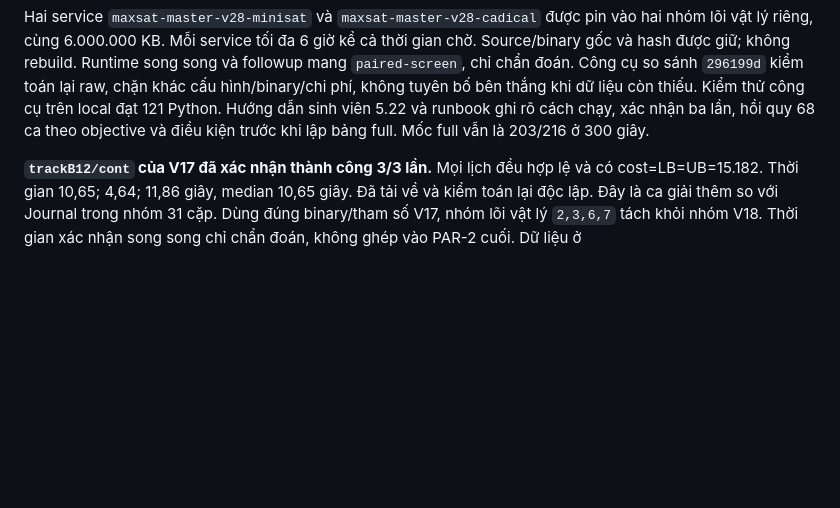
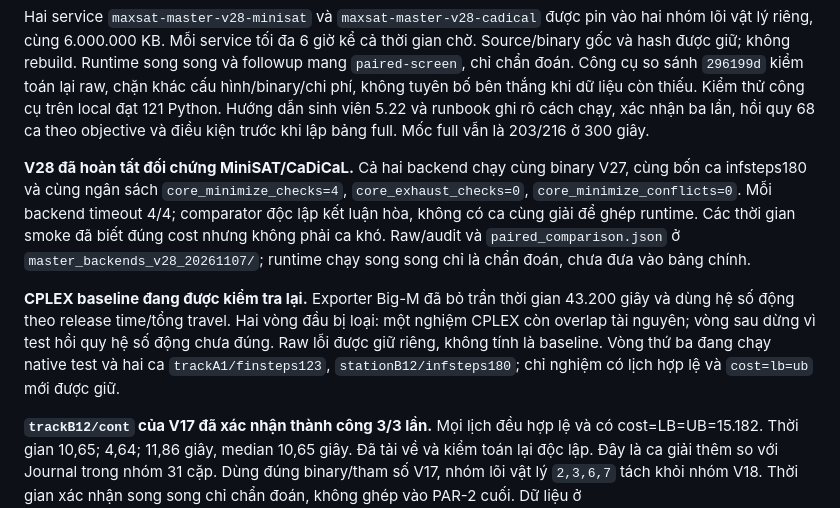
Before and after one commit to maxsat-tsp/maxsattrainscheduling, a Markdown page: manuscript/journal/experiment_progress_vi.md, the part around the change. Rendered like a GitHub page; blank space fills up the shorter version.

Commit message:
Record the completed backend tie and the corrected CPLEX validation status

```diff
--- a/manuscript/journal/experiment_progress_vi.md
+++ b/manuscript/journal/experiment_progress_vi.md
@@ -138,6 +138,22 @@ hình/binary/chi phí, không tuyên bố bên thắng khi dữ liệu còn thi
 Kiểm thử công cụ trên local đạt 121 Python. Hướng dẫn sinh viên 5.22
 và runbook ghi rõ cách chạy, xác nhận ba lần, hồi quy 68 ca theo objective
 và điều kiện trước khi lập bảng full. Mốc full vẫn là 203/216 ở 300 giây.
+
+**V28 đã hoàn tất đối chứng MiniSAT/CaDiCaL.** Cả hai backend chạy cùng
+binary V27, cùng bốn ca infsteps180 và cùng ngân sách `core_minimize_checks=4`,
+`core_exhaust_checks=0`, `core_minimize_conflicts=0`. Mỗi backend timeout
+4/4; comparator độc lập kết luận hòa, không có ca cùng giải để ghép runtime.
+Các thời gian smoke đã biết đúng cost nhưng không phải ca khó. Raw/audit
+và `paired_comparison.json` ở `master_backends_v28_20261107/`; runtime chạy
+song song chỉ là chẩn đoán, chưa đưa vào bảng chính.
+
+**CPLEX baseline đang được kiểm tra lại.** Exporter Big-M đã bỏ trần thời gian
+43.200 giây và dùng hệ số động theo release time/tổng travel. Hai vòng đầu
+bị loại: một nghiệm CPLEX còn overlap tài nguyên; vòng sau dừng vì test hồi
+quy hệ số động chưa đúng. Raw lỗi được giữ riêng, không tính là baseline.
+Vòng thứ ba đang chạy native test và hai ca `trackA1/finsteps123`,
+`stationB12/infsteps180`; chỉ nghiệm có lịch hợp lệ và `cost=lb=ub` mới được
+giữ.
 
 **`trackB12/cont` của V17 đã xác nhận thành công 3/3 lần.** Mọi lịch đều
 hợp lệ và có cost=LB=UB=15.182. Thời gian 10,65; 4,64; 11,86 giây, median
```
Also changed, not shown: 1 other file.
